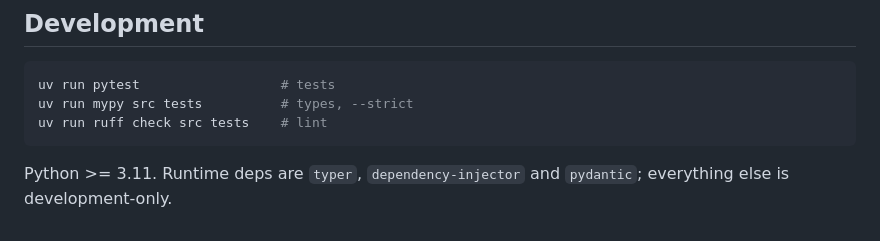
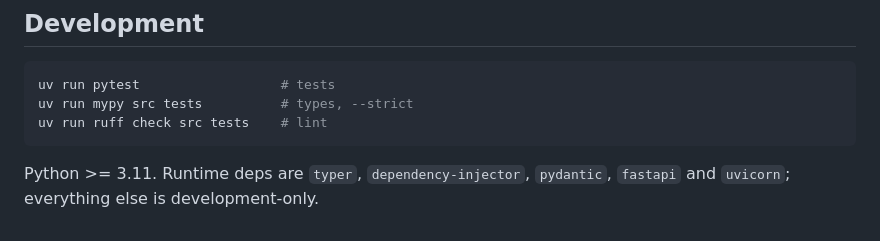
Before and after one commit to PerArneng/agent-showdown, a Markdown page: README.md, the part around the change. Drawn GitHub-style.

````diff
--- a/README.md
+++ b/README.md
@@ -88,5 +88,5 @@ uv run mypy src tests          # types, --strict
 uv run ruff check src tests    # lint
 ```
 
-Python >= 3.11. Runtime deps are `typer`, `dependency-injector` and `pydantic`; everything else is
-development-only.
+Python >= 3.11. Runtime deps are `typer`, `dependency-injector`, `pydantic`, `fastapi` and
+`uvicorn`; everything else is development-only.
````
Also changed, not shown: .claude/CLAUDE.md (+9 -5 lines).
